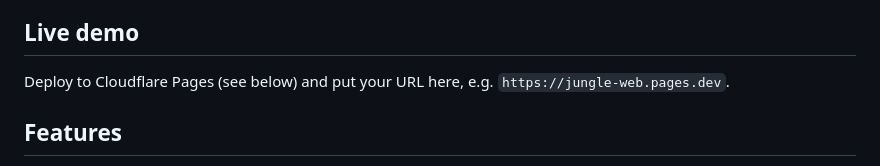
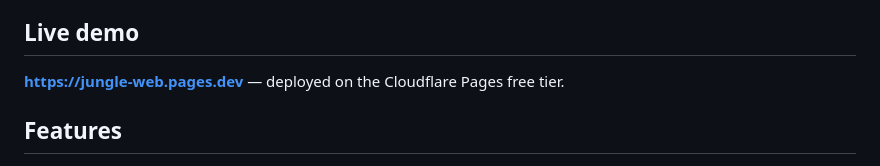
Before and after one commit to xmiao76/claude_cc_jungle_web, a Markdown page: README.md, the part around the change. Drawn GitHub-style.

Commit message:
docs: add live demo URL after Cloudflare Pages deployment

```diff
--- a/README.md
+++ b/README.md
@@ -13,8 +13,7 @@ presentation layer was rewritten for the web (HTML/Canvas/JS).
 
 ## Live demo
 
-Deploy to Cloudflare Pages (see below) and put your URL here, e.g.
-`https://jungle-web.pages.dev`.
+**https://jungle-web.pages.dev** — deployed on the Cloudflare Pages free tier.
 
 ## Features
 
```
